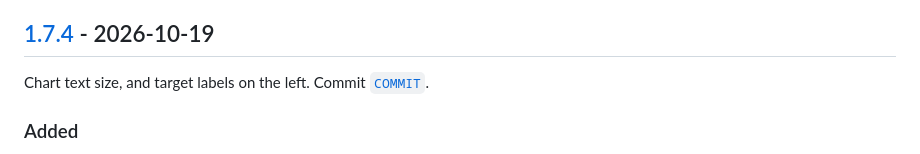
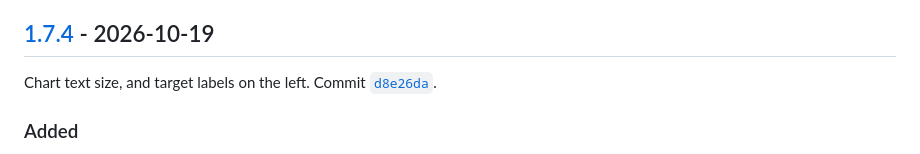
Before and after one commit to IamRepository/BBQ_temp_dashboard, a Markdown page: CHANGELOG.md, the part around one of its changes. GitHub-like rendering.

Commit message:
Changelog: link v1.7.4 to its release commit
Co-Authored-By: Claude Opus 5.5 <noreply@anthropic.com>
Claude-Session: https://claude.ai/code/session_01PYYSw2jwtnAwNBXNDDVMoh

```diff
--- a/CHANGELOG.md
+++ b/CHANGELOG.md
@@ -4,7 +4,7 @@ All releases of the Cook Profile Dashboard, newest first. Dates are when each re
 
 ## [1.7.4] - 2026-10-19
 
-Chart text size, and target labels on the left. Commit [`COMMIT`](https://github.com/IamRepository/BBQ_temp_dashboard/commit/COMMIT).
+Chart text size, and target labels on the left. Commit [`d8e26da`](https://github.com/IamRepository/BBQ_temp_dashboard/commit/d8e26da).
 
 ### Added
 - **Chart text size.** A "Chart text" choice under Chart options: 100 % (the size until now), 125 %, 150 % or 175 %.
```
Also changed, not shown: other parts of CHANGELOG.md (+1 -1 lines).
